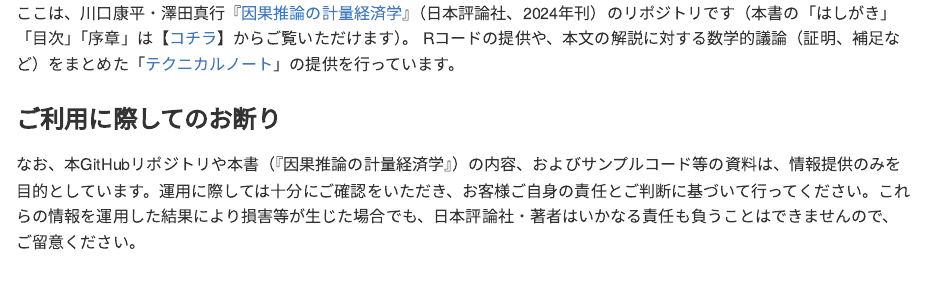
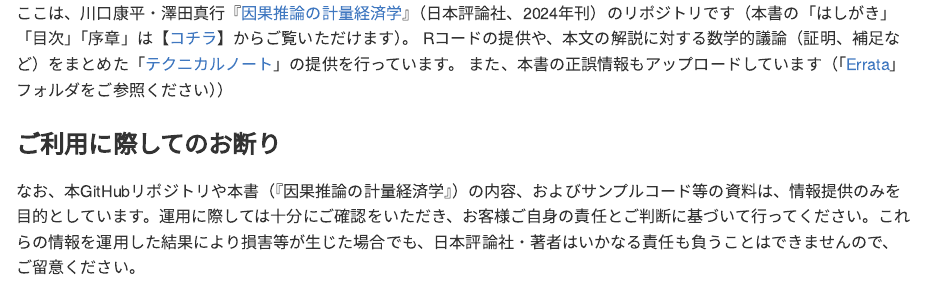
Before and after one commit to keisemi/EconometriciansGuide_CausalInference, an R Markdown document (README.Rmd): the page in a window 1100 px wide, from 220 px down. Rendered offline with R 4.5, knitr and Pandoc, with nearby package versions.

Commit message:
Update README.Rmd
正誤情報のアップロードについて追記

```diff
--- a/README.Rmd
+++ b/README.Rmd
@@ -21,6 +21,7 @@ knitr::opts_chunk$set(
 ## はじめに
 ここは、川口康平・澤田真行『[因果推論の計量経済学](https://www.nippyo.co.jp/shop/book/9359.html)』（日本評論社、2024年刊）のリポジトリです（本書の「はしがき」「目次」「序章」は【[コチラ](https://www.nippyo.co.jp/shop/img/content_pdf/09359.pdf)】からご覧いただけます）。
 Rコードの提供や、本文の解説に対する数学的議論（証明、補足など）をまとめた「[テクニカルノート](https://github.com/keisemi/EconometriciansGuide_CausalInference/tree/main/Technical_Note)」の提供を行っています。
+また、本書の正誤情報もアップロードしています（「[Errata](https://github.com/keisemi/EconometriciansGuide_CausalInference/tree/main/Errata)」フォルダをご参照ください））
 
 
 ### ご利用に際してのお断り
```
